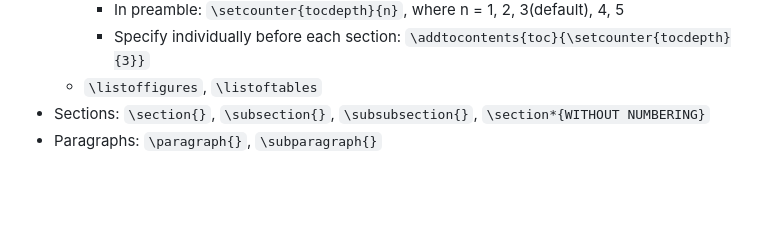
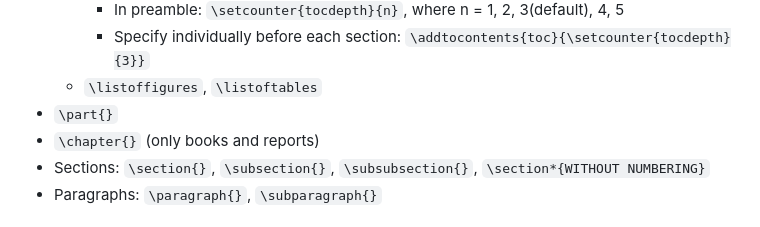
Before and after one commit to tengssh/latex_basics, a Markdown page: README.md, the part around the change. Drawn GitHub-style; blank space fills up the shorter version.

```diff
--- a/README.md
+++ b/README.md
@@ -60,6 +60,8 @@
     - In preamble: `\setcounter{tocdepth}{n}`, where n = 1, 2, 3(default), 4, 5
     - Specify individually before each section: `\addtocontents{toc}{\setcounter{tocdepth}{3}}`
   - `\listoffigures`, `\listoftables`
+- `\part{}`
+- `\chapter{}` (only books and reports)
 - Sections: `\section{}`, `\subsection{}`, `\subsubsection{}`, `\section*{WITHOUT NUMBERING}`
 - Paragraphs: `\paragraph{}`, `\subparagraph{}`
 
```
